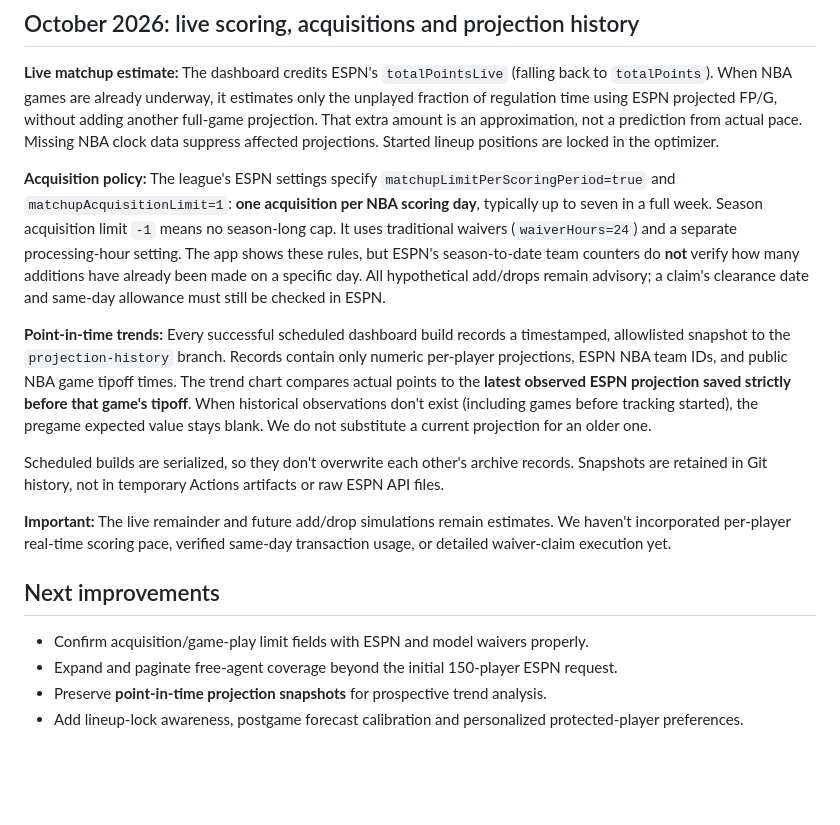
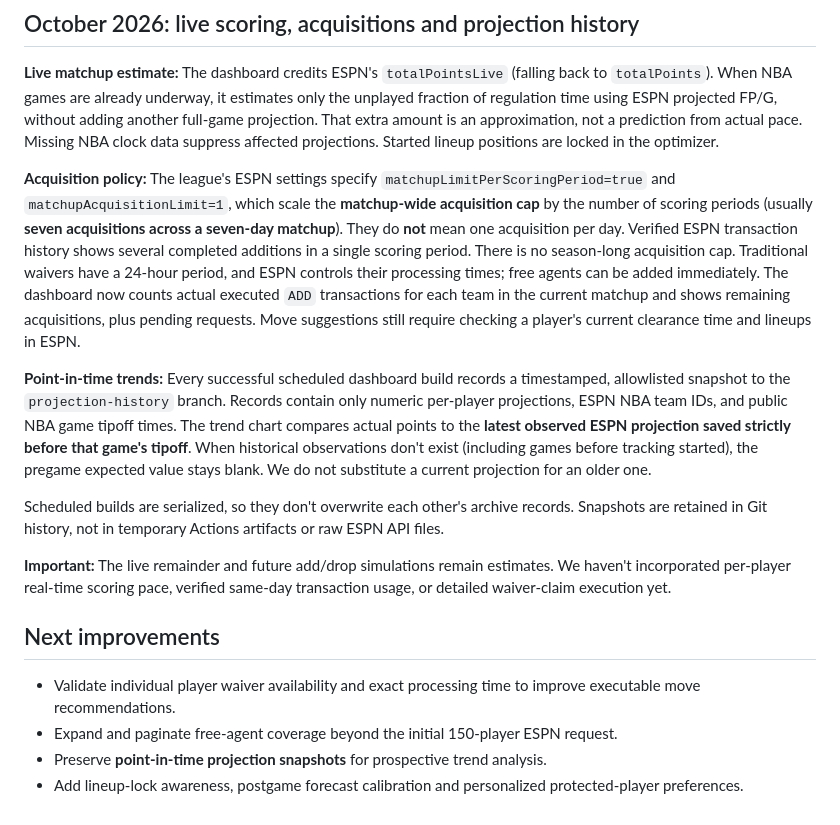
Before and after one commit to mattheuscolyn/fantasy-basketball-assistant, a Markdown page: README.md, the part around the change. Drawn GitHub-style; blank space fills up the shorter version.

Commit message:
Correct matchup acquisition cap and document executed transaction verification

```diff
--- a/README.md
+++ b/README.md
@@ -86,7 +86,7 @@ Core calculations have deterministic unit tests. Scheduled builds also validate
 
 **Live matchup estimate:** The dashboard credits ESPN's `totalPointsLive` (falling back to `totalPoints`). When NBA games are already underway, it estimates only the unplayed fraction of regulation time using ESPN projected FP/G, without adding another full-game projection. That extra amount is an approximation, not a prediction from actual pace. Missing NBA clock data suppress affected projections. Started lineup positions are locked in the optimizer.
 
-**Acquisition policy:** The league's ESPN settings specify `matchupLimitPerScoringPeriod=true` and `matchupAcquisitionLimit=1`: **one acquisition per NBA scoring day**, typically up to seven in a full week. Season acquisition limit `-1` means no season-long cap. It uses traditional waivers (`waiverHours=24`) and a separate processing-hour setting. The app shows these rules, but ESPN's season-to-date team counters do **not** verify how many additions have already been made on a specific day. All hypothetical add/drops remain advisory; a claim's clearance date and same-day allowance must still be checked in ESPN.
+**Acquisition policy:** The league's ESPN settings specify `matchupLimitPerScoringPeriod=true` and `matchupAcquisitionLimit=1`, which scale the **matchup-wide acquisition cap** by the number of scoring periods (usually **seven acquisitions across a seven-day matchup**). They do **not** mean one acquisition per day. Verified ESPN transaction history shows several completed additions in a single scoring period. There is no season-long acquisition cap. Traditional waivers have a 24-hour period, and ESPN controls their processing times; free agents can be added immediately. The dashboard now counts actual executed `ADD` transactions for each team in the current matchup and shows remaining acquisitions, plus pending requests. Move suggestions still require checking a player's current clearance time and lineups in ESPN.
 
 **Point-in-time trends:** Every successful scheduled dashboard build records a timestamped, allowlisted snapshot to the `projection-history` branch. Records contain only numeric per-player projections, ESPN NBA team IDs, and public NBA game tipoff times. The trend chart compares actual points to the **latest observed ESPN projection saved strictly before that game's tipoff**. When historical observations don't exist (including games before tracking started), the pregame expected value stays blank. We do not substitute a current projection for an older one.
 
@@ -96,7 +96,7 @@ Scheduled builds are serialized, so they don't overwrite each other's archive re
 
 ## Next improvements
 
-- Confirm acquisition/game-play limit fields with ESPN and model waivers properly.
+- Validate individual player waiver availability and exact processing time to improve executable move recommendations.
 - Expand and paginate free-agent coverage beyond the initial 150-player ESPN request.
 - Preserve **point-in-time projection snapshots** for prospective trend analysis.
 - Add lineup-lock awareness, postgame forecast calibration and personalized protected-player preferences.
```
